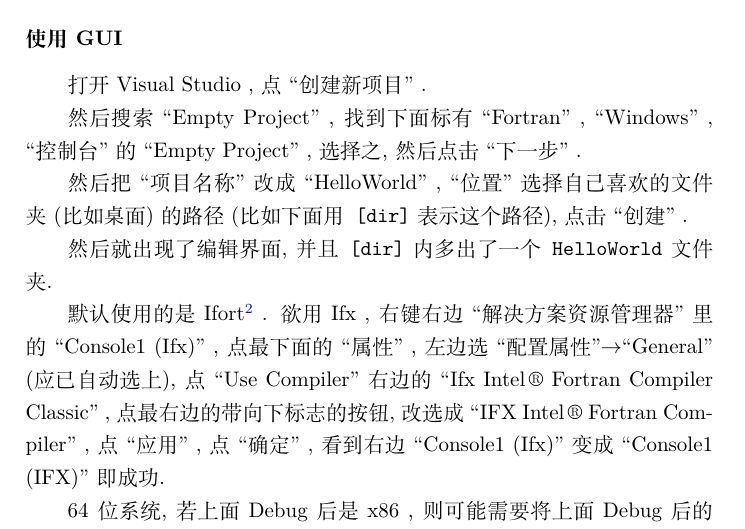
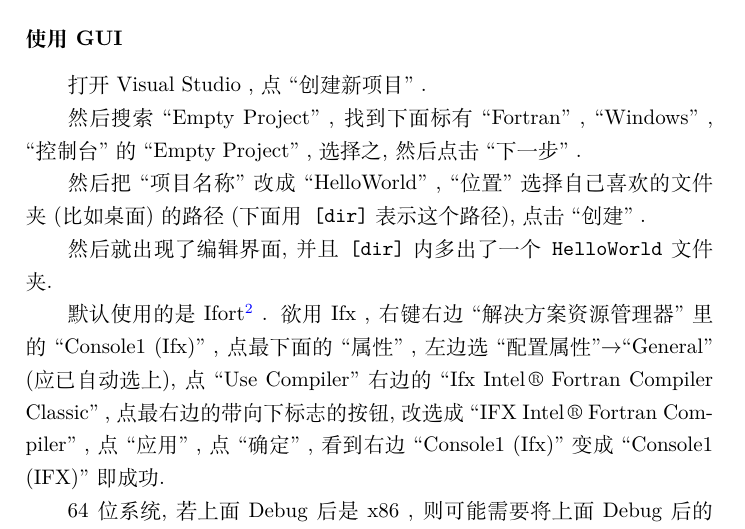
Before and after one commit to GasinAn/ForNotes, a LaTeX thesis (ForNotes.tex, which reads compiler.tex): part of page 11 of 144, cut so that both start at the same text. Compiled offline with XeLaTeX.

Commit message:
补充修订《编译器》章

```diff
--- a/compiler.tex
+++ b/compiler.tex
@@ -85,7 +85,7 @@
 
 然后搜索``Empty Project'' , 找到下面标有``Fortran'' , ``Windows'' , ``控制台''的``Empty Project'' , 选择之, 然后点击``下一步'' .
 
-然后把``项目名称''改成``HelloWorld'' , ``位置''选择自己喜欢的文件夹(比如桌面)的路径(比如下面用\texttt{[dir]}表示这个路径), 点击``创建'' .
+然后把``项目名称''改成``HelloWorld'' , ``位置''选择自己喜欢的文件夹(比如桌面)的路径(下面用\texttt{[dir]}表示这个路径), 点击``创建'' .
 
 然后就出现了编辑界面, 并且\texttt{[dir]}内多出了一个\texttt{HelloWorld}文件夹.
 
```
Also changed, not shown: compiler.tex (2 more changed lines).
